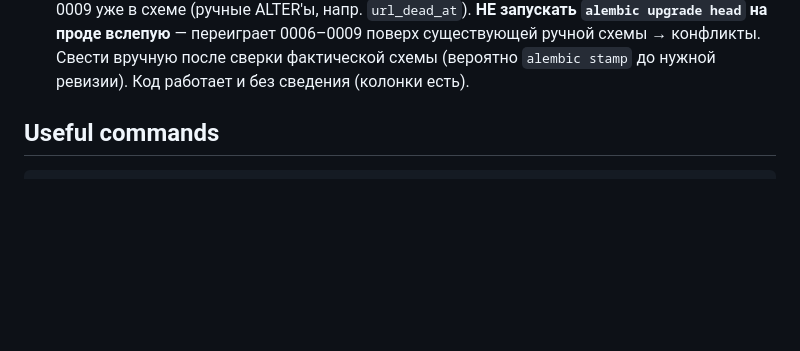
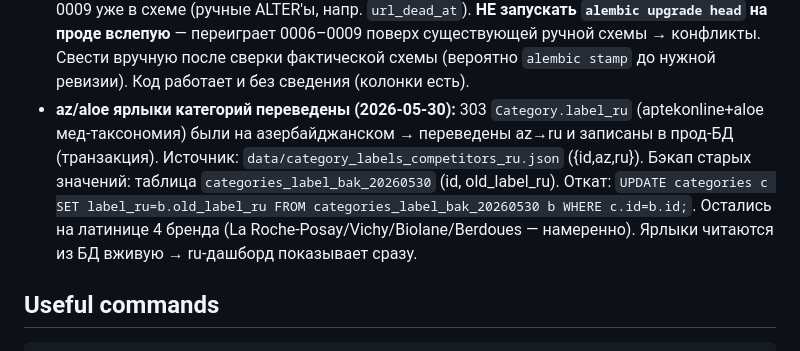
Before and after one commit to rashadoni/pharmacy-monitor, a Markdown page: CLAUDE.md, the part around the change. Rendered like a GitHub page; blank space fills up the shorter version.

Commit message:
docs(CLAUDE): record competitor category labels applied to prod
303 aptekonline/aloe Category.label_ru translated az->ru and written to
prod DB (2026-05-30). Backup table categories_label_bak_20260530 +
documented rollback. Source data/category_labels_competitors_ru.json.

Co-Authored-By: Claude Opus 4.8 <noreply@anthropic.com>

```diff
--- a/CLAUDE.md
+++ b/CLAUDE.md
@@ -328,6 +328,7 @@ ScraperAPI: `SCRAPER_API_KEY`, `SCRAPER_API_SITES=pharmonline,aptekonline` в `/
 - ~~**Next.js standalone deploy gotcha (2026-05-11)**: после `pnpm build` руками копировать static в standalone~~ **FIXED 2026-05-11**: `ExecStartPre` в `/etc/systemd/system/pharmacy-monitor-frontend.service` теперь автоматически копирует `.next/static/` → `.next/standalone/.next/static/` при каждом restart. Деплой свёлся к: `tar czf - <files> | ssh ... 'tar xzf -' && ssh ... 'cd frontend && pnpm build && systemctl restart pharmacy-monitor-frontend'`. **Важно: владелец `.next/` должен быть `pm:pm`** (chown'нили 2026-05-11) — иначе ExecStartPre упадёт на `Permission denied`.
 - **Прод-деплой = RSYNC, НЕ git (важно, 2026-05-30):** `/opt/pharmacy-monitor` на проде — rsync-снимок, рабочего `.git` там НЕТ (был stale worktree-указатель на Mac-путь `gitdir: /Users/.../worktrees/...`, удалён 2026-05-30). Git-based `infra/deploy.sh` (`git reset --hard origin/main`) на проде НЕ работает. Деплой = `rsync src/ + frontend/` → `pnpm build` → `systemctl restart` (см. `.github/workflows/deploy.yml`, переписан под rsync 2026-05-30). CI-секрет `SSH_PRIVATE_KEY` — **pm-scoped** (root@ в CI = Permission denied); deploy.yml требует одноразовый sudoers-дроп для pm на 2 restart'а.
 - **Alembic drift на проде (2026-05-30):** прод `alembic current` = `0005_roi_cache`, но колонки 0006–0009 уже в схеме (ручные ALTER'ы, напр. `url_dead_at`). **НЕ запускать `alembic upgrade head` на проде вслепую** — переиграет 0006–0009 поверх существующей ручной схемы → конфликты. Свести вручную после сверки фактической схемы (вероятно `alembic stamp` до нужной ревизии). Код работает и без сведения (колонки есть).
+- **az/aloe ярлыки категорий переведены (2026-05-30):** 303 `Category.label_ru` (aptekonline+aloe мед-таксономия) были на азербайджанском → переведены az→ru и записаны в прод-БД (транзакция). Источник: `data/category_labels_competitors_ru.json` ({id,az,ru}). Бэкап старых значений: таблица `categories_label_bak_20260530` (id, old_label_ru). Откат: `UPDATE categories c SET label_ru=b.old_label_ru FROM categories_label_bak_20260530 b WHERE c.id=b.id;`. Остались на латинице 4 бренда (La Roche-Posay/Vichy/Biolane/Berdoues — намеренно). Ярлыки читаются из БД вживую → ru-дашборд показывает сразу.
 
 ## Useful commands
 
```
